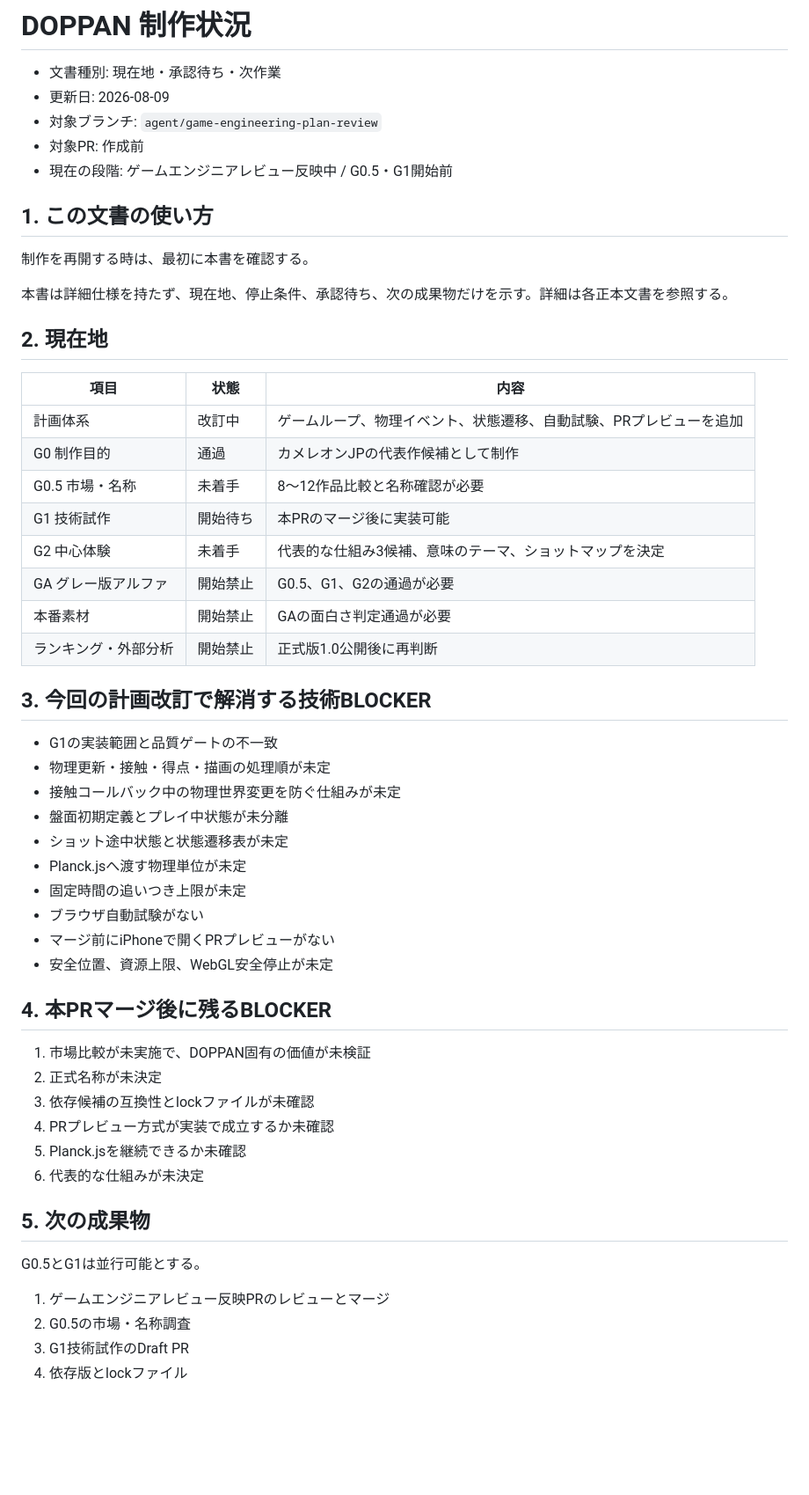
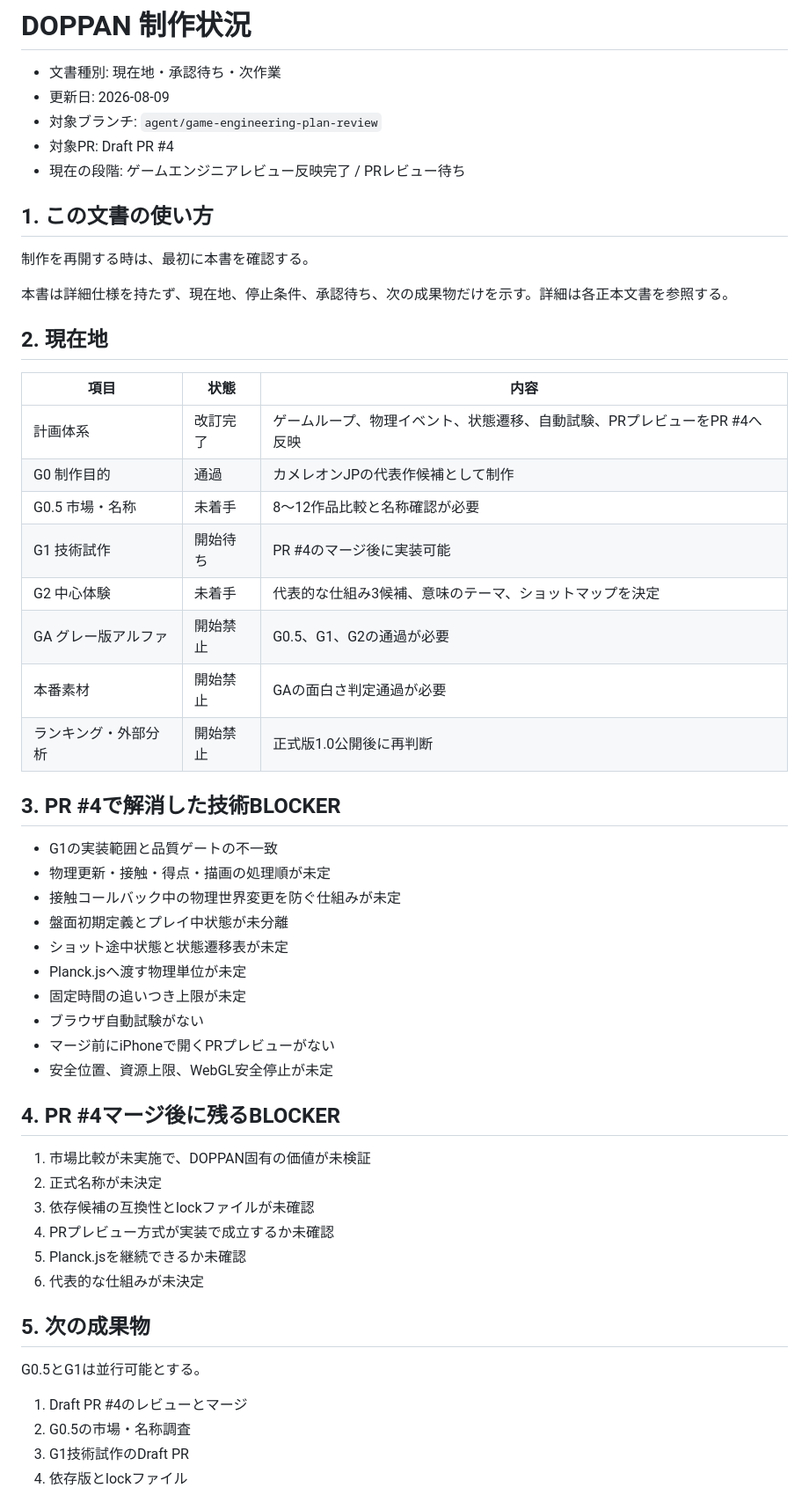
Before and after one commit to chameleonjp-lab/doppan, a Markdown page: docs/PRODUCTION_STATUS.md, the part around the change. Shown at 88% size. Rendered like a GitHub page; blank space fills up the shorter version.

Commit message:
Link engineering review PR in status

```diff
--- a/docs/PRODUCTION_STATUS.md
+++ b/docs/PRODUCTION_STATUS.md
@@ -3,8 +3,8 @@
 - 文書種別: 現在地・承認待ち・次作業
 - 更新日: 2026-08-09
 - 対象ブランチ: `agent/game-engineering-plan-review`
-- 対象PR: 作成前
-- 現在の段階: ゲームエンジニアレビュー反映中 / G0.5・G1開始前
+- 対象PR: Draft PR #4
+- 現在の段階: ゲームエンジニアレビュー反映完了 / PRレビュー待ち
 
 ## 1. この文書の使い方
 
@@ -16,16 +16,16 @@
 
 | 項目 | 状態 | 内容 |
 |---|---|---|
-| 計画体系 | 改訂中 | ゲームループ、物理イベント、状態遷移、自動試験、PRプレビューを追加 |
+| 計画体系 | 改訂完了 | ゲームループ、物理イベント、状態遷移、自動試験、PRプレビューをPR #4へ反映 |
 | G0 制作目的 | 通過 | カメレオンJPの代表作候補として制作 |
 | G0.5 市場・名称 | 未着手 | 8〜12作品比較と名称確認が必要 |
-| G1 技術試作 | 開始待ち | 本PRのマージ後に実装可能 |
+| G1 技術試作 | 開始待ち | PR #4のマージ後に実装可能 |
 | G2 中心体験 | 未着手 | 代表的な仕組み3候補、意味のテーマ、ショットマップを決定 |
 | GA グレー版アルファ | 開始禁止 | G0.5、G1、G2の通過が必要 |
 | 本番素材 | 開始禁止 | GAの面白さ判定通過が必要 |
 | ランキング・外部分析 | 開始禁止 | 正式版1.0公開後に再判断 |
 
-## 3. 今回の計画改訂で解消する技術BLOCKER
+## 3. PR #4で解消した技術BLOCKER
 
 - G1の実装範囲と品質ゲートの不一致
 - 物理更新・接触・得点・描画の処理順が未定
@@ -38,7 +38,7 @@
 - マージ前にiPhoneで開くPRプレビューがない
 - 安全位置、資源上限、WebGL安全停止が未定
 
-## 4. 本PRマージ後に残るBLOCKER
+## 4. PR #4マージ後に残るBLOCKER
 
 1. 市場比較が未実施で、DOPPAN固有の価値が未検証
 2. 正式名称が未決定
@@ -51,7 +51,7 @@
 
 G0.5とG1は並行可能とする。
 
-1. ゲームエンジニアレビュー反映PRのレビューとマージ
+1. Draft PR #4のレビューとマージ
 2. G0.5の市場・名称調査
 3. G1技術試作のDraft PR
 4. 依存版とlockファイル
```
